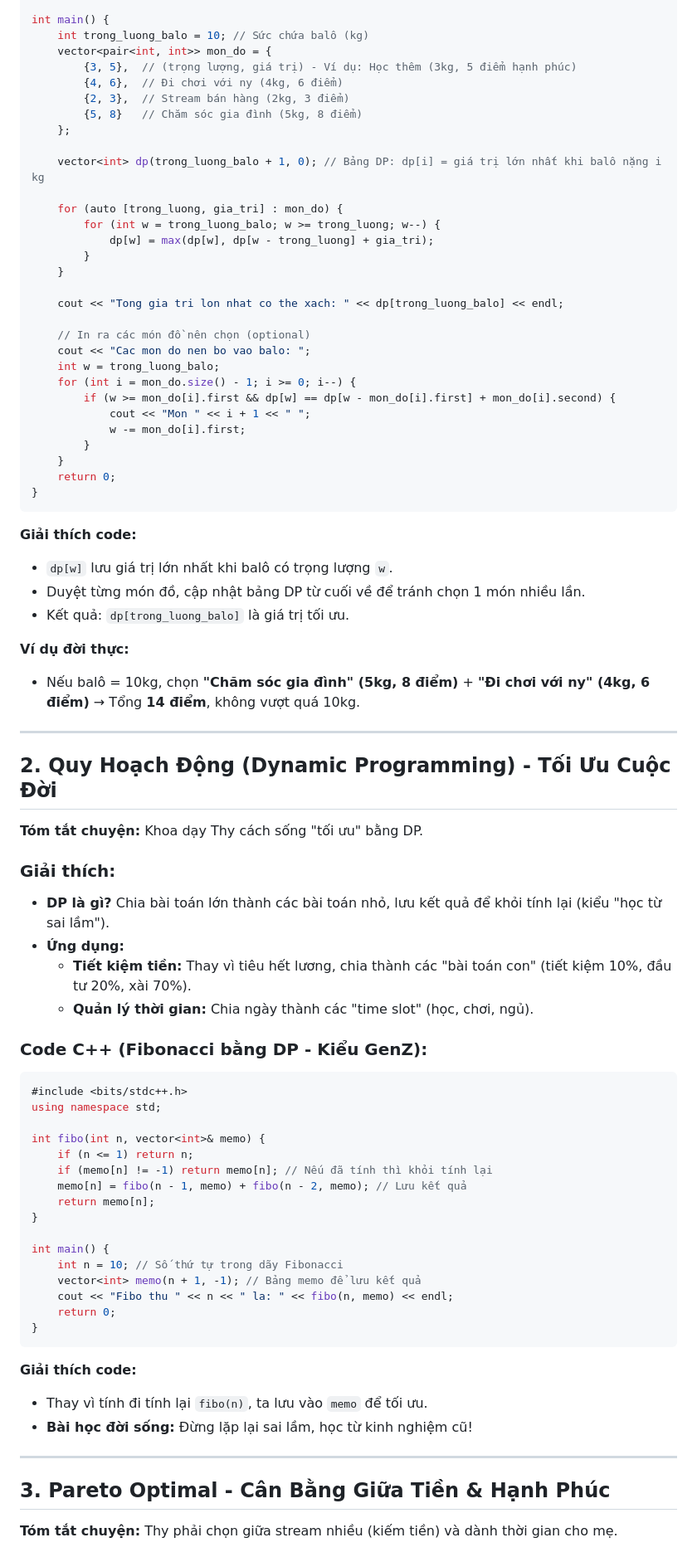
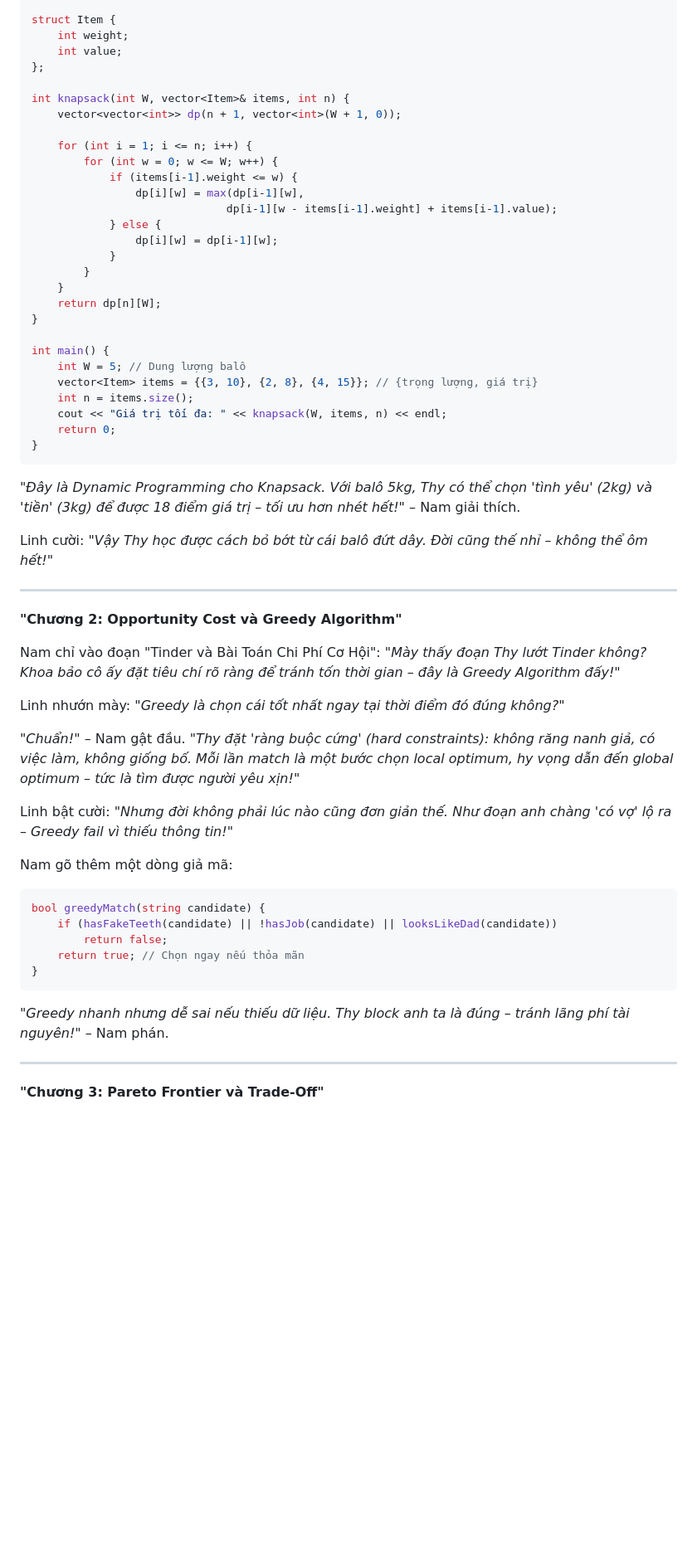
Before and after one commit to nguyenminhkhoi2009/nguyenminhkhoi.io.vn-cauchuyenvathuattoan, a Markdown page: markdown/balodoi_thuattoan.md, the part around one of its changes. Shown at 83% size. Rendered like a GitHub page; blank space fills up the shorter version.

````diff
--- a/markdown/balodoi_thuattoan.md
+++ b/markdown/balodoi_thuattoan.md
@@ -19,80 +43,63 @@
 using namespace std;
 
-int main() {
-    int trong_luong_balo = 10; // Sức chứa balô (kg)
-    vector<pair<int, int>> mon_do = {
-        {3, 5},  // (trọng lượng, giá trị) - Ví dụ: Học thêm (3kg, 5 điểm hạnh phúc)
-        {4, 6},  // Đi chơi với ny (4kg, 6 điểm)
-        {2, 3},  // Stream bán hàng (2kg, 3 điểm)
-        {5, 8}   // Chăm sóc gia đình (5kg, 8 điểm)
-    };
+struct Item {
+    int weight;
+    int value;
+};
 
-    vector<int> dp(trong_luong_balo + 1, 0); // Bảng DP: dp[i] = giá trị lớn nhất khi balô nặng i kg
+int knapsack(int W, vector<Item>& items, int n) {
+    vector<vector<int>> dp(n + 1, vector<int>(W + 1, 0));
 
-    for (auto [trong_luong, gia_tri] : mon_do) {
-        for (int w = trong_luong_balo; w >= trong_luong; w--) {
-            dp[w] = max(dp[w], dp[w - trong_luong] + gia_tri);
+    for (int i = 1; i <= n; i++) {
+        for (int w = 0; w <= W; w++) {
+            if (items[i-1].weight <= w) {
+                dp[i][w] = max(dp[i-1][w],
+                              dp[i-1][w - items[i-1].weight] + items[i-1].value);
+            } else {
+                dp[i][w] = dp[i-1][w];
+            }
         }
     }
+    return dp[n][W];
+}
 
-    cout << "Tong gia tri lon nhat co the xach: " << dp[trong_luong_balo] << endl;
-
-    // In ra các món đồ nên chọn (optional)
-    cout << "Cac mon do nen bo vao balo: ";
-    int w = trong_luong_balo;
-    for (int i = mon_do.size() - 1; i >= 0; i--) {
-        if (w >= mon_do[i].first && dp[w] == dp[w - mon_do[i].first] + mon_do[i].second) {
-            cout << "Mon " << i + 1 << " ";
-            w -= mon_do[i].first;
-        }
-    }
+int main() {
+    int W = 5; // Dung lượng balô
+    vector<Item> items = {{3, 10}, {2, 8}, {4, 15}}; // {trọng lượng, giá trị}
+    int n = items.size();
+    cout << "Giá trị tối đa: " << knapsack(W, items, n) << endl;
     return 0;
 }
 ```
-**Giải thích code:**
-- `dp[w]` lưu giá trị lớn nhất khi balô có trọng lượng `w`.
-- Duyệt từng món đồ, cập nhật bảng DP từ cuối về để tránh chọn 1 món nhiều lần.
-- Kết quả: `dp[trong_luong_balo]` là giá trị tối ưu.
 
-**Ví dụ đời thực:**
-- Nếu balô = 10kg, chọn **"Chăm sóc gia đình" (5kg, 8 điểm)** + **"Đi chơi với ny" (4kg, 6 điểm)** → Tổng **14 điểm**, không vượt quá 10kg.
+*"Đây là Dynamic Programming cho Knapsack. Với balô 5kg, Thy có thể chọn 'tình yêu' (2kg) và 'tiền' (3kg) để được 18 điểm giá trị – tối ưu hơn nhét hết!"* – Nam giải thích.
+
+Linh cười: *"Vậy Thy học được cách bỏ bớt từ cái balô đứt dây. Đời cũng thế nhỉ – không thể ôm hết!"*
 
 ---
 
-## **2. Quy Hoạch Động (Dynamic Programming) - Tối Ưu Cuộc Đời**
-**Tóm tắt chuyện:** Khoa dạy Thy cách sống "tối ưu" bằng DP.
+**"Chương 2: Opportunity Cost và Greedy Algorithm"**
 
-### **Giải thích:**
-- **DP là gì?** Chia bài toán lớn thành các bài toán nhỏ, lưu kết quả để khỏi tính lại (kiểu "học từ sai lầm").
-- **Ứng dụng:**
-  - **Tiết kiệm tiền:** Thay vì tiêu hết lương, chia thành các "bài toán con" (tiết kiệm 10%, đầu tư 20%, xài 70%).
-  - **Quản lý thời gian:** Chia ngày thành các "time slot" (học, chơi, ngủ).
+Nam chỉ vào đoạn "Tinder và Bài Toán Chi Phí Cơ Hội": *"Mày thấy đoạn Thy lướt Tinder không? Khoa bảo cô ấy đặt tiêu chí rõ ràng để tránh tốn thời gian – đây là Greedy Algorithm đấy!"*
 
-### **Code C++ (Fibonacci bằng DP - Kiểu GenZ):**
+Linh nhướn mày: *"Greedy là chọn cái tốt nhất ngay tại thời điểm đó đúng không?"*
+
+*"Chuẩn!"* – Nam gật đầu. *"Thy đặt 'ràng buộc cứng' (hard constraints): không răng nanh giả, có việc làm, không giống bố. Mỗi lần match là một bước chọn local optimum, hy vọng dẫn đến global optimum – tức là tìm được người yêu xịn!"*
+
+Linh bật cười: *"Nhưng đời không phải lúc nào cũng đơn giản thế. Như đoạn anh chàng 'có vợ' lộ ra – Greedy fail vì thiếu thông tin!"*
+
+Nam gõ thêm một dòng giả mã:
 ```cpp
-#include <bits/stdc++.h>
-using namespace std;
-
-int fibo(int n, vector<int>& memo) {
-    if (n <= 1) return n;
-    if (memo[n] != -1) return memo[n]; // Nếu đã tính thì khỏi tính lại
-    memo[n] = fibo(n - 1, memo) + fibo(n - 2, memo); // Lưu kết quả
-    return memo[n];
-}
-
-int main() {
-    int n = 10; // Số thứ tự trong dãy Fibonacci
-    vector<int> memo(n + 1, -1); // Bảng memo để lưu kết quả
-    cout << "Fibo thu " << n << " la: " << fibo(n, memo) << endl;
-    return 0;
+bool greedyMatch(string candidate) {
+    if (hasFakeTeeth(candidate) || !hasJob(candidate) || looksLikeDad(candidate))
+        return false;
+    return true; // Chọn ngay nếu thỏa mãn
 }
 ```
-**Giải thích code:**
-- Thay vì tính đi tính lại `fibo(n)`, ta lưu vào `memo` để tối ưu.
-- **Bài học đời sống:** Đừng lặp lại sai lầm, học từ kinh nghiệm cũ!
+
+*"Greedy nhanh nhưng dễ sai nếu thiếu dữ liệu. Thy block anh ta là đúng – tránh lãng phí tài nguyên!"* – Nam phán.
 
 ---
 
-## **3. Pareto Optimal - Cân Bằng Giữa Tiền & Hạnh Phúc**
-**Tóm tắt chuyện:** Thy phải chọn giữa stream nhiều (kiếm tiền) và dành thời gian cho mẹ.
+**"Chương 3: Pareto Frontier và Trade-Off"**
 
````
Also changed, not shown: other parts of markdown/balodoi_thuattoan.md (+89 -53 lines), markdown/balodoi.md (+158 -144 lines).
